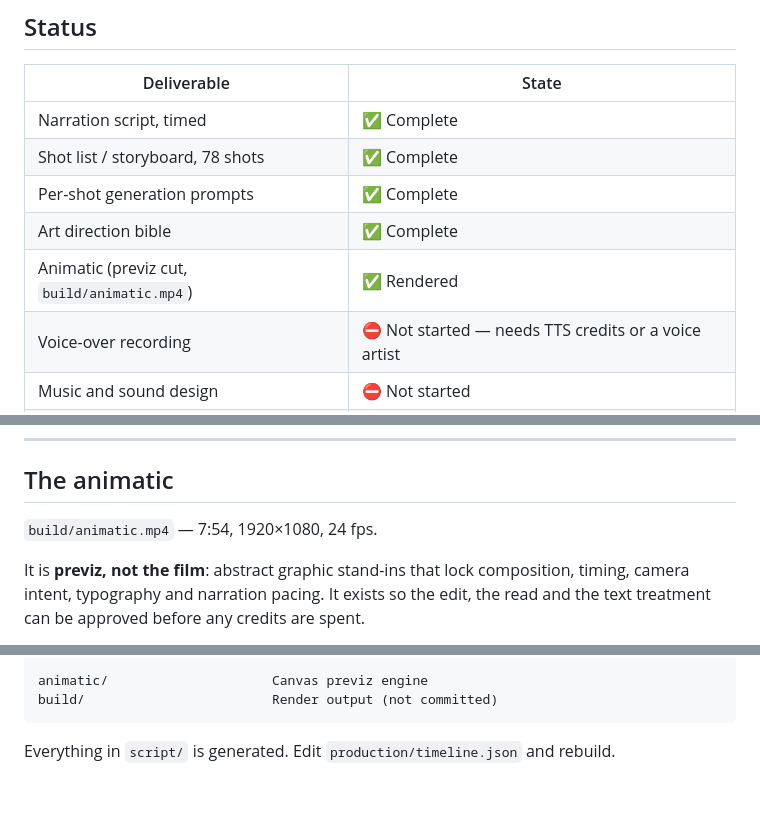
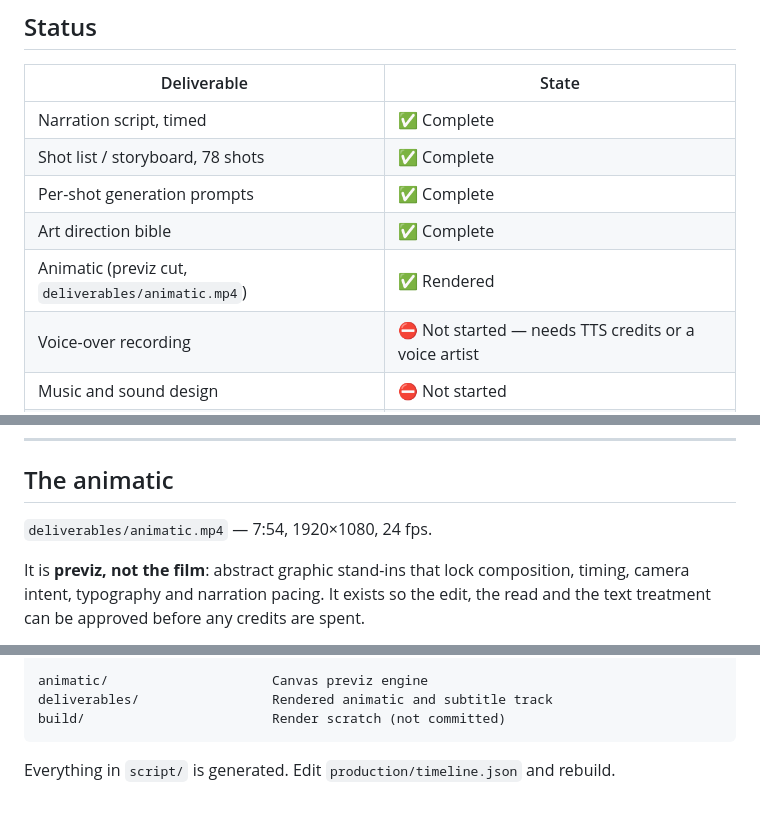
Before and after one commit to naji818/UniIT, a Markdown page: docs/production-guide.md, 3 parts joined by grey strips. Drawn GitHub-style.

````diff
--- a/docs/production-guide.md
+++ b/docs/production-guide.md
@@ -12,7 +12,7 @@ How to take this repository from an approved script to a finished 3D animated fi
 | Shot list / storyboard, 78 shots | ✅ Complete |
 | Per-shot generation prompts | ✅ Complete |
 | Art direction bible | ✅ Complete |
-| Animatic (previz cut, `build/animatic.mp4`) | ✅ Rendered |
+| Animatic (previz cut, `deliverables/animatic.mp4`) | ✅ Rendered |
 | Voice-over recording | ⛔ Not started — needs TTS credits or a voice artist |
 | Music and sound design | ⛔ Not started |
 | Final 3D shot generation | ⛔ Not started — needs generation credits |
@@ -123,7 +123,7 @@ mcp__artlist__get_balance       # credits or remaining free generations
 
 ## The animatic
 
-`build/animatic.mp4` — 7:54, 1920×1080, 24 fps.
+`deliverables/animatic.mp4` — 7:54, 1920×1080, 24 fps.
 
 It is **previz, not the film**: abstract graphic stand-ins that lock composition,
 timing, camera intent, typography and narration pacing. It exists so the edit,
@@ -167,7 +167,8 @@ tools/build_animatic_data.py  Generates animatic/data.js
 tools/render_animatic.py      Renders the animatic to MP4
 
 animatic/                     Canvas previz engine
-build/                        Render output (not committed)
+deliverables/                 Rendered animatic and subtitle track
+build/                        Render scratch (not committed)
 ```
 
 Everything in `script/` is generated. Edit `production/timeline.json` and rebuild.
````
Also changed, not shown: README.md (+2 -2 lines).
